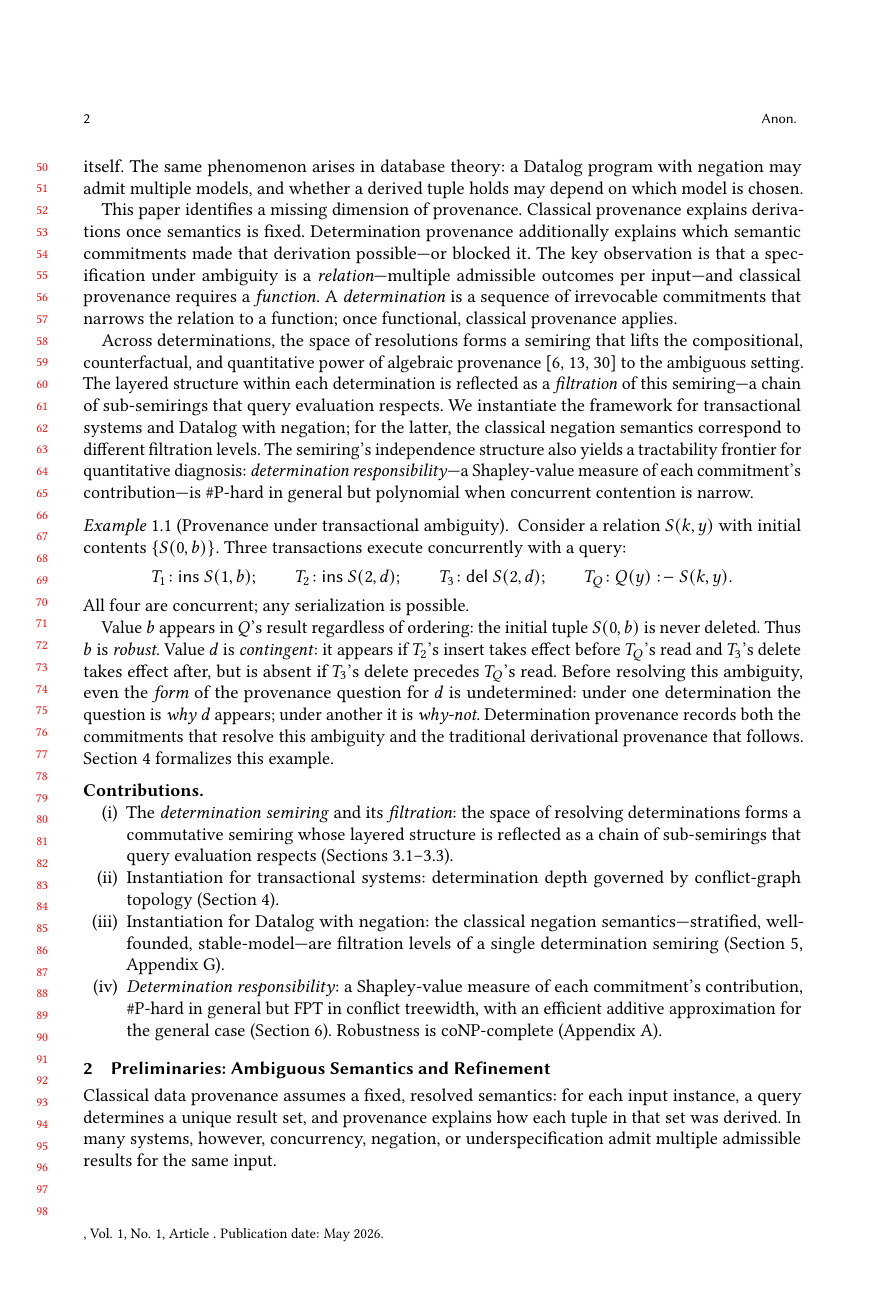
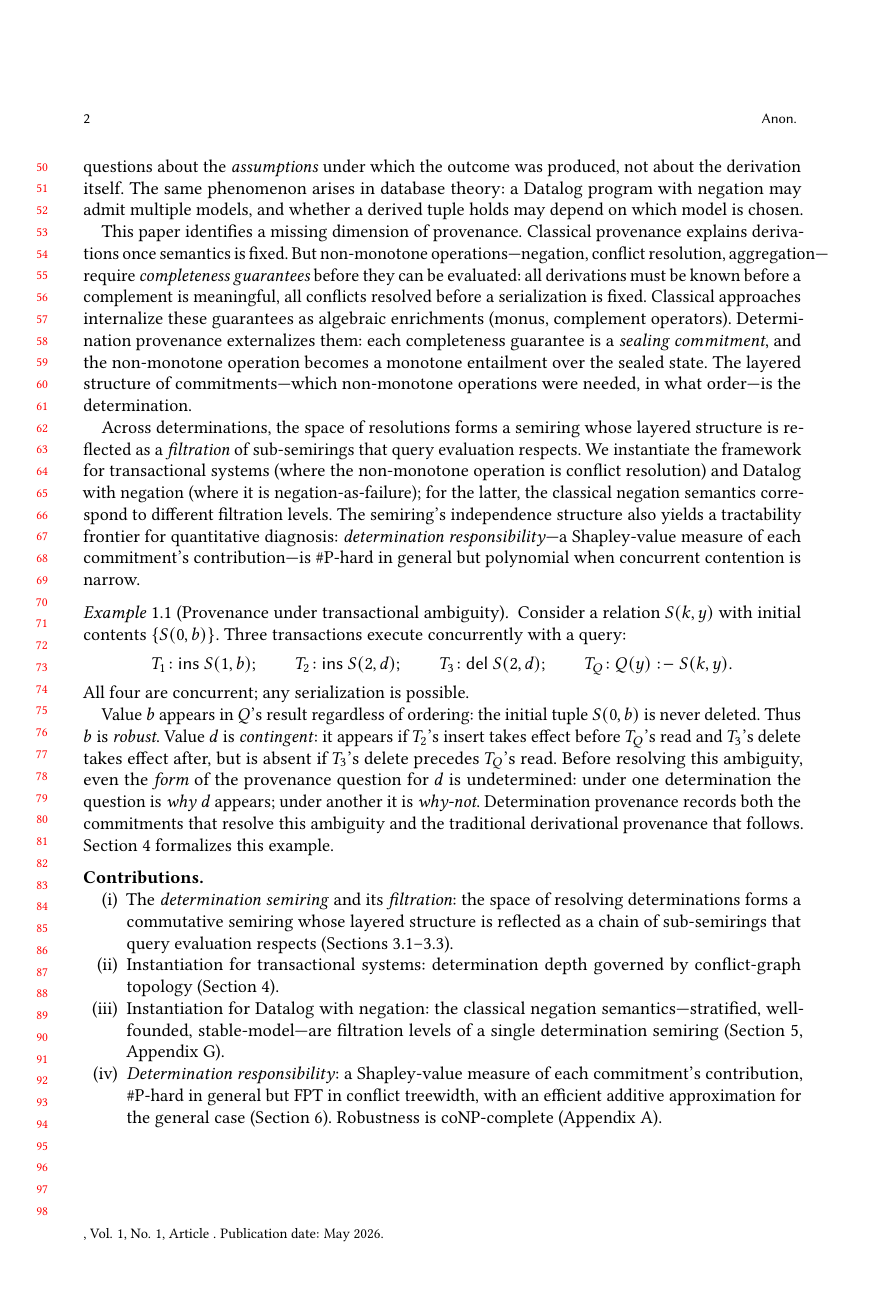
Before and after one commit to jhellerstein/provenance, a LaTeX paper (main.tex): page 2 of 32 before the commit and page 2 of 31 after it. Compiled offline with pdfLaTeX.

Commit message:
Reframe paper around 'non-monotonicity as commitment'
Abstract: non-monotone operations require completeness guarantees;
determination provenance externalizes each as a sealing commitment.
Intro: leads with this decomposition principle.
Section 4 opening: 'the non-monotone operation is conflict resolution'
Section 5 opening: 'the non-monotone operation is negation-as-failure;
  monus internalizes it, we externalize it as stratum sealing'
Section 3 bridge paragraph compressed (intro now carries the weight).
Conclusion slightly over page 15 — will polish later.

```diff
--- a/main.tex
+++ b/main.tex
@@ -71,4 +71,5 @@
   resolutions} that make that semantics possible.
   Classical algebraic provenance captures the first; we introduce
   \emph{determination provenance} to capture the second.
-  A determination is a sequence of irrevocable commitments that resolves
+  Non-monotone operations---negation, conflict resolution,
+  aggregation---require completeness guarantees before evaluation;
@@ -138,26 +140,25 @@ may depend on which model is chosen.
 
 This paper identifies a missing dimension of provenance.
 Classical provenance explains derivations once semantics is fixed.
-Determination provenance additionally explains which semantic
-commitments made that derivation possible---or blocked it.
-The key observation is that a specification under ambiguity is a
-\emph{relation}---multiple admissible outcomes per input---and classical
-provenance requires a \emph{function}.
-A \emph{determination} is a sequence of irrevocable commitments that
-narrows the relation to a function; once functional, classical provenance
-applies.
-
-Across determinations, the space of resolutions forms a semiring that
-lifts the compositional, counterfactual, and quantitative power of
-algebraic
-provenance~\cite{green2007provenance,buneman2001why,suciu2011probabilistic}
-to the ambiguous setting.
-The layered structure within each determination is reflected as a
-\emph{filtration} of this semiring---a chain of sub-semirings that query
-evaluation respects.
-We instantiate the framework for transactional systems and Datalog with
-negation; for the latter, the classical negation semantics correspond to
-different filtration levels.
+But non-monotone operations---negation, conflict resolution,
+aggregation---require \emph{completeness guarantees} before they can be
+evaluated: all derivations must be known before a complement is
+meaningful, all conflicts resolved before a serialization is fixed.
+Classical approaches internalize these guarantees as algebraic
+enrichments (monus, complement operators).
+Determination provenance externalizes them: each completeness guarantee
+is a \emph{sealing commitment}, and the non-monotone operation becomes a
+monotone entailment over the sealed state.
+The layered structure of commitments---which non-monotone operations were
+needed, in what order---is the determination.
+
+Across determinations, the space of resolutions forms a semiring whose
+layered structure is reflected as a \emph{filtration} of sub-semirings
+that query evaluation respects.
+We instantiate the framework for transactional systems (where the
+non-monotone operation is conflict resolution) and Datalog with negation
+(where it is negation-as-failure); for the latter, the classical
+negation semantics correspond to different filtration levels.
 The semiring's independence structure also yields a tractability frontier
 for quantitative diagnosis: \emph{determination responsibility}---a
 Shapley-value measure of each commitment's contribution---is \#P-hard
```
Also changed, not shown: main.tex (75 more changed lines).
